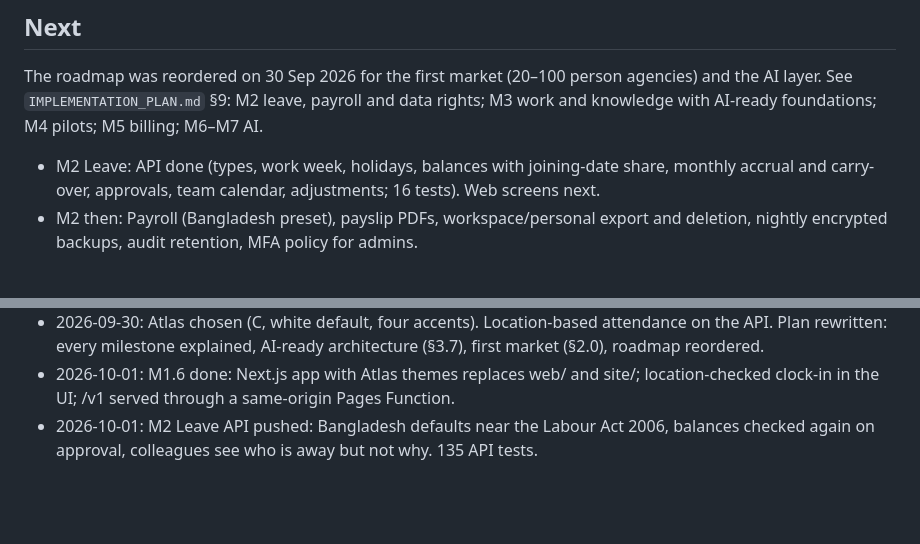
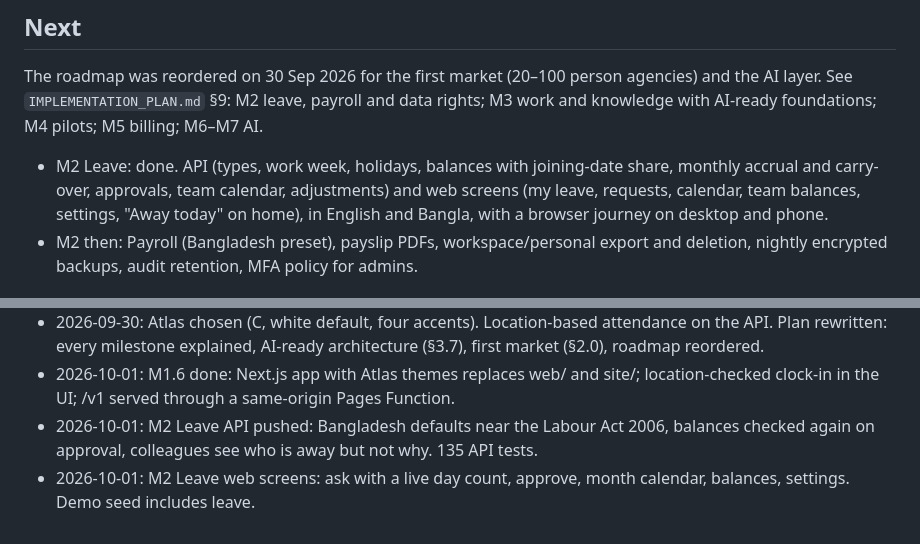
Before and after one commit to omikhan4901/companymgmt, a Markdown page: docs/PROGRESS.md, 2 parts joined by grey strips. GitHub-like rendering; blank space fills up the shorter version.

```diff
--- a/docs/PROGRESS.md
+++ b/docs/PROGRESS.md
@@ -74,9 +74,10 @@ The roadmap was reordered on 30 Sep 2026 for the first market (20–100 person a
 and the AI layer. See `IMPLEMENTATION_PLAN.md` §9: M2 leave, payroll and data rights; M3
 work and knowledge with AI-ready foundations; M4 pilots; M5 billing; M6–M7 AI.
 
-- M2 Leave: API done (types, work week, holidays, balances with joining-date share,
-  monthly accrual and carry-over, approvals, team calendar, adjustments; 16 tests).
-  Web screens next.
+- M2 Leave: done. API (types, work week, holidays, balances with joining-date share,
+  monthly accrual and carry-over, approvals, team calendar, adjustments) and web screens
+  (my leave, requests, calendar, team balances, settings, "Away today" on home), in
+  English and Bangla, with a browser journey on desktop and phone.
 - M2 then: Payroll (Bangladesh preset), payslip PDFs, workspace/personal export and
   deletion, nightly encrypted backups, audit retention, MFA policy for admins.
 
@@ -87,3 +88,4 @@ work and knowledge with AI-ready foundations; M4 pilots; M5 billing; M6–M7 AI.
 - 2026-09-30: Atlas chosen (C, white default, four accents). Location-based attendance on the API. Plan rewritten: every milestone explained, AI-ready architecture (§3.7), first market (§2.0), roadmap reordered.
 - 2026-10-01: M1.6 done: Next.js app with Atlas themes replaces web/ and site/; location-checked clock-in in the UI; /v1 served through a same-origin Pages Function.
 - 2026-10-01: M2 Leave API pushed: Bangladesh defaults near the Labour Act 2006, balances checked again on approval, colleagues see who is away but not why. 135 API tests.
+- 2026-10-01: M2 Leave web screens: ask with a live day count, approve, month calendar, balances, settings. Demo seed includes leave.
```
Also changed, not shown: README.md (+10 -3 lines).
